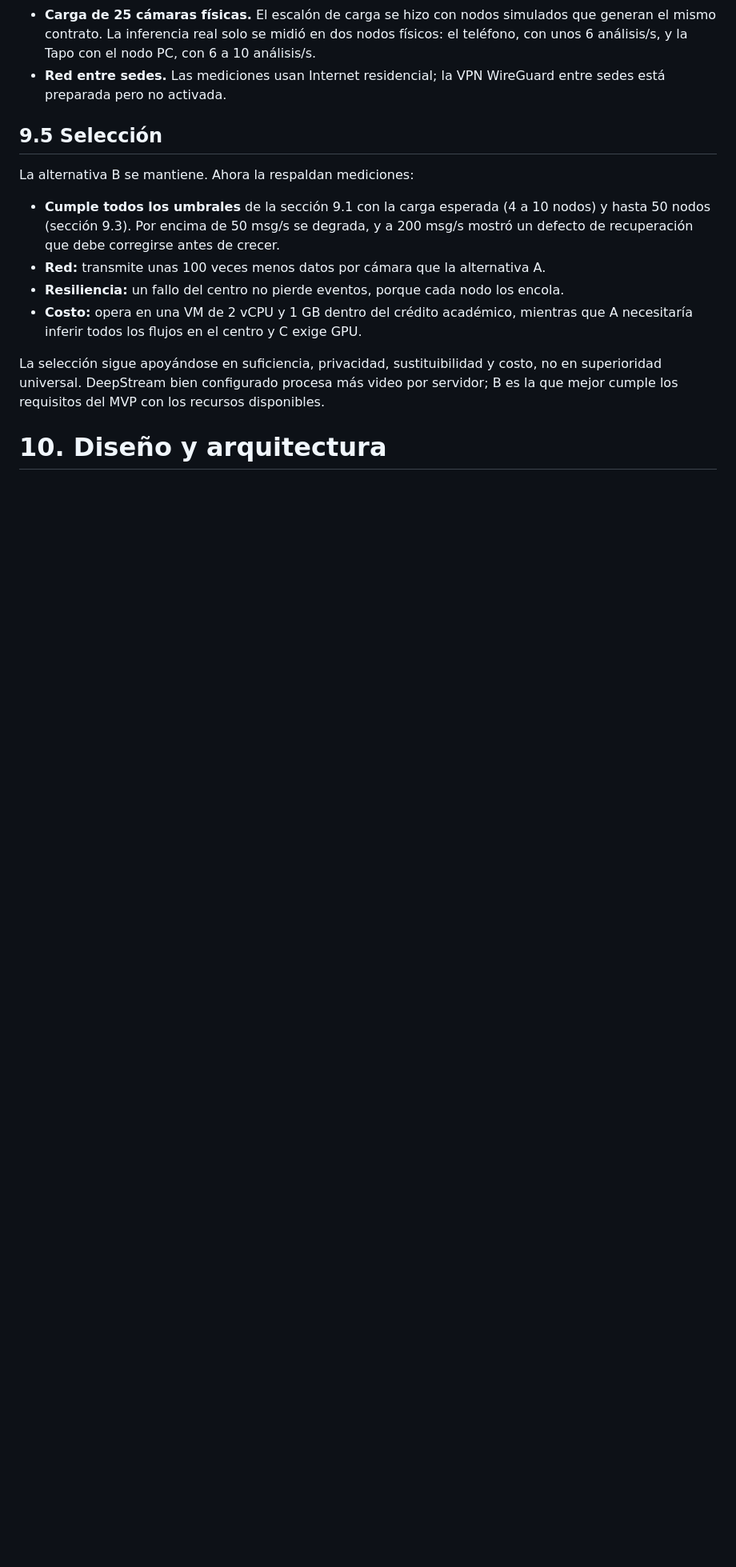
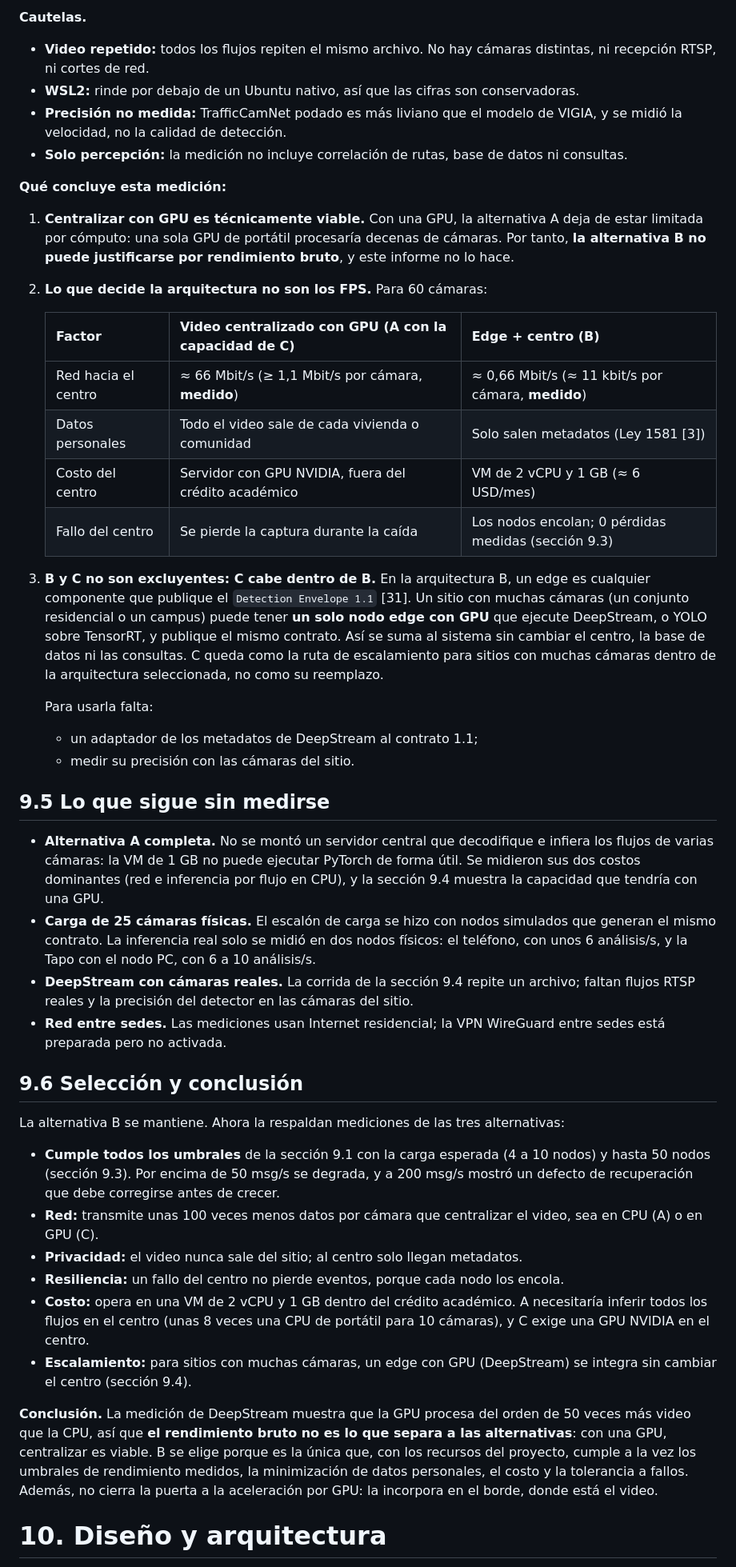
Before and after one commit to cfvizcaino/py_vigia, a Markdown page: SegundoInforme.md, the part around one of its changes. Shown at 80% size. Rendered like a GitHub page; blank space fills up the shorter version.

Commit message:
docs: interpretación de DeepStream, conclusión de la selección y listas anidadas en el informe

```diff
--- a/SegundoInforme.md
+++ b/SegundoInforme.md
@@ -344,16 +359,48 @@ Un solo flujo no llena la GPU (344 FPS). A partir de 4 flujos el agregado se que
+**Cautelas.**
+
+- **Video repetido:** todos los flujos repiten el mismo archivo. No hay cámaras distintas, ni recepción RTSP, ni cortes de red.
+- **WSL2:** rinde por debajo de un Ubuntu nativo, así que las cifras son conservadoras.
+- **Precisión no medida:** TrafficCamNet podado es más liviano que el modelo de VIGIA, y se midió la velocidad, no la calidad de detección.
+- **Solo percepción:** la medición no incluye correlación de rutas, base de datos ni consultas.
+
+**Qué concluye esta medición:**
+
+1. **Centralizar con GPU es técnicamente viable.** Con una GPU, la alternativa A deja de estar limitada por cómputo: una sola GPU de portátil procesaría decenas de cámaras. Por tanto, **la alternativa B no puede justificarse por rendimiento bruto**, y este informe no lo hace.
+2. **Lo que decide la arquitectura no son los FPS.** Para 60 cámaras:
+
+    | Factor | Video centralizado con GPU (A con la capacidad de C) | Edge + centro (B) |
+    |---|---|---|
+    | Red hacia el centro | ≈ 66 Mbit/s (≥ 1,1 Mbit/s por cámara, **medido**) | ≈ 0,66 Mbit/s (≈ 11 kbit/s por cámara, **medido**) |
+    | Datos personales | Todo el video sale de cada vivienda o comunidad | Solo salen metadatos (Ley 1581 [3]) |
+    | Costo del centro | Servidor con GPU NVIDIA, fuera del crédito académico | VM de 2 vCPU y 1 GB (≈ 6 USD/mes) |
+    | Fallo del centro | Se pierde la captura durante la caída | Los nodos encolan; 0 pérdidas medidas (sección 9.3) |
+
+3. **B y C no son excluyentes: C cabe dentro de B.** En la arquitectura B, un edge es cualquier componente que publique el `Detection Envelope 1.1` [31]. Un sitio con muchas cámaras (un conjunto residencial o un campus) puede tener **un solo nodo edge con GPU** que ejecute DeepStream, o YOLO sobre TensorRT, y publique el mismo contrato. Así se suma al sistema sin cambiar el centro, la base de datos ni las consultas. C queda como la ruta de escalamiento para sitios con muchas cámaras dentro de la arquitectura seleccionada, no como su reemplazo.
+
+    Para usarla falta:
+
+    - un adaptador de los metadatos de DeepStream al contrato 1.1;
+    - medir su precisión con las cámaras del sitio.
+
+## 9.5 Lo que sigue sin medirse
+
+- **Alternativa A completa.** No se montó un servidor central que decodifique e infiera los flujos de varias cámaras: la VM de 1 GB no puede ejecutar PyTorch de forma útil. Se midieron sus dos costos dominantes (red e inferencia por flujo en CPU), y la sección 9.4 muestra la capacidad que tendría con una GPU.
 - **Carga de 25 cámaras físicas.** El escalón de carga se hizo con nodos simulados que generan el mismo contrato. La inferencia real solo se midió en dos nodos físicos: el teléfono, con unos 6 análisis/s, y la Tapo con el nodo PC, con 6 a 10 análisis/s.
+- **DeepStream con cámaras reales.** La corrida de la sección 9.4 repite un archivo; faltan flujos RTSP reales y la precisión del detector en las cámaras del sitio.
 - **Red entre sedes.** Las mediciones usan Internet residencial; la VPN WireGuard entre sedes está preparada pero no activada.
 
-## 9.5 Selección
+## 9.6 Selección y conclusión
 
-La alternativa B se mantiene. Ahora la respaldan mediciones:
+La alternativa B se mantiene. Ahora la respaldan mediciones de las tres alternativas:
 
 - **Cumple todos los umbrales** de la sección 9.1 con la carga esperada (4 a 10 nodos) y hasta 50 nodos (sección 9.3). Por encima de 50 msg/s se degrada, y a 200 msg/s mostró un defecto de recuperación que debe corregirse antes de crecer.
-- **Red:** transmite unas 100 veces menos datos por cámara que la alternativa A.
+- **Red:** transmite unas 100 veces menos datos por cámara que centralizar el video, sea en CPU (A) o en GPU (C).
+- **Privacidad:** el video nunca sale del sitio; al centro solo llegan metadatos.
 - **Resiliencia:** un fallo del centro no pierde eventos, porque cada nodo los encola.
-- **Costo:** opera en una VM de 2 vCPU y 1 GB dentro del crédito académico, mientras que A necesitaría inferir todos los flujos en el centro y C exige GPU.
+- **Costo:** opera en una VM de 2 vCPU y 1 GB dentro del crédito académico. A necesitaría inferir todos los flujos en el centro (unas 8 veces una CPU de portátil para 10 cámaras), y C exige una GPU NVIDIA en el centro.
+- **Escalamiento:** para sitios con muchas cámaras, un edge con GPU (DeepStream) se integra sin cambiar el centro (sección 9.4).
 
-La selección sigue apoyándose en suficiencia, privacidad, sustituibilidad y costo, no en superioridad universal. DeepStream bien configurado procesa más video por servidor; B es la que mejor cumple los requisitos del MVP con los recursos disponibles.
+**Conclusión.** La medición de DeepStream muestra que la GPU procesa del orden de 50 veces más video que la CPU, así que **el rendimiento bruto no es lo que separa a las alternativas**: con una GPU, centralizar es viable. B se elige porque es la única que, con los recursos del proyecto, cumple a la vez los umbrales de rendimiento medidos, la minimización de datos personales, el costo y la tolerancia a fallos. Además, no cierra la puerta a la aceleración por GPU: la incorpora en el borde, donde está el video.
 
 # 10. Diseño y arquitectura
 
```
Also changed, not shown: other parts of SegundoInforme.md (+47 -29 lines).
